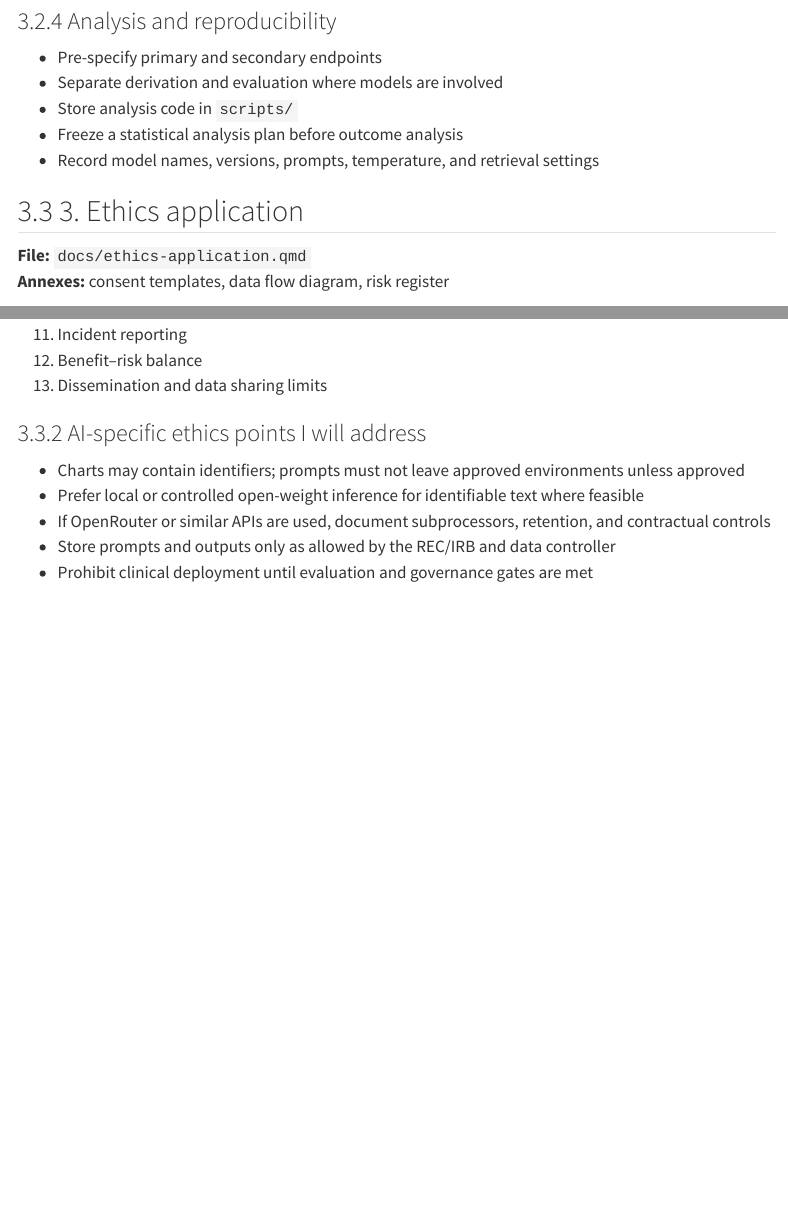
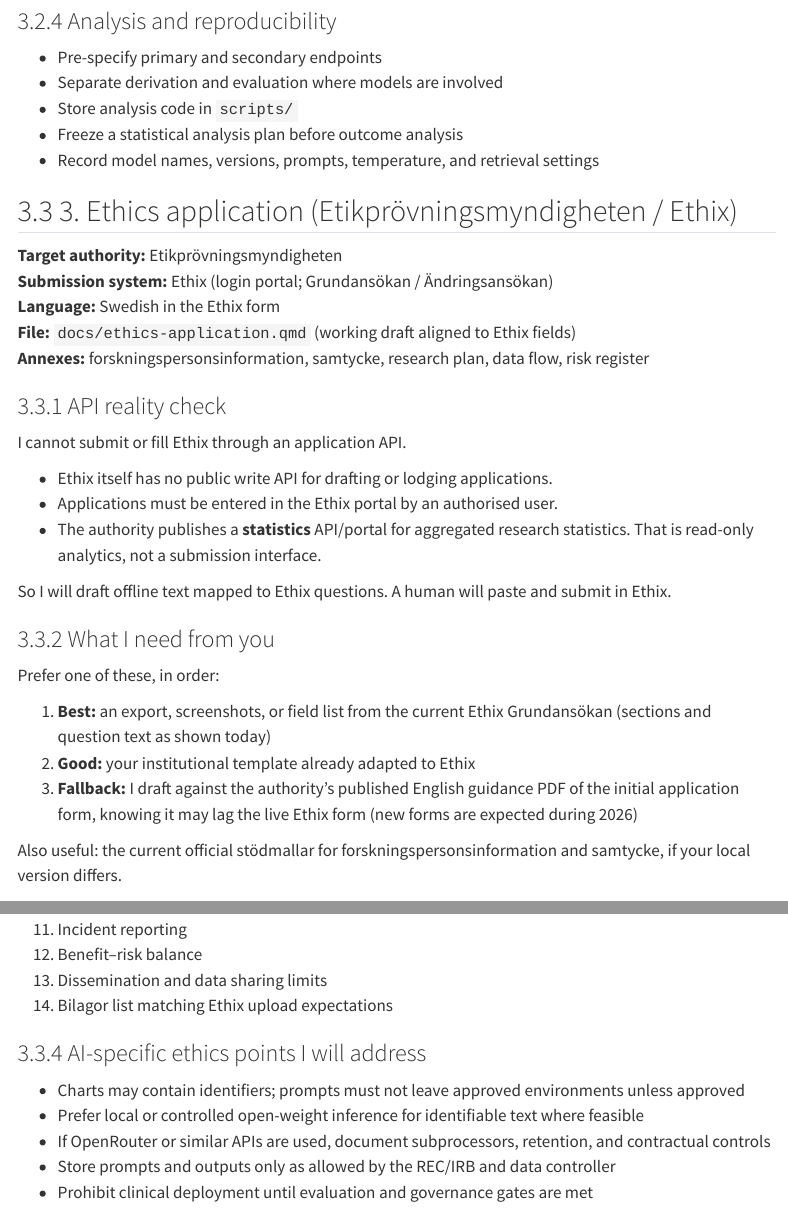
Before and after one commit to martingerdin/personalised-perioperative-management, a Quarto document (docs/plan-research-documents.qmd): the page in a window 1100 px wide, from 3060 px down, and a second part further down, joined at a grey line. Rendered offline with R 4.5, knitr and Pandoc in place of Quarto, with nearby package versions; a font, style sheet, LaTeX package, included part or bibliography that could not be used is replaced or left out; menus at the side of the page are left out.

Commit message:
Note Ethix has no submission API; ethics draft needs a field template
Update the ethics section for Etikprövningsmyndigheten/Ethix: manual portal
entry in Swedish, statistics API only, and request a current field list or
institutional template.

Co-authored-by: martingerdin <martingerdin@users.noreply.github.com>

```diff
--- a/docs/plan-research-documents.qmd
+++ b/docs/plan-research-documents.qmd
@@ -132,11 +132,30 @@ If we test an agent-supported pathway, I will add SPIRIT 2025 items that SPIROS
 - Freeze a statistical analysis plan before outcome analysis
 - Record model names, versions, prompts, temperature, and retrieval settings
 
-## 3. Ethics application
+## 3. Ethics application (Etikprövningsmyndigheten / Ethix)
 
-**File:** `docs/ethics-application.qmd`
-**Annexes:** consent templates, data flow diagram, risk register
+**Target authority:** Etikprövningsmyndigheten
+**Submission system:** Ethix (login portal; Grundansökan / Ändringsansökan)
+**Language:** Swedish in the Ethix form
+**File:** `docs/ethics-application.qmd` (working draft aligned to Ethix fields)
+**Annexes:** forskningspersonsinformation, samtycke, research plan, data flow, risk register
 
-### Content blocks
+### API reality check
 
-1. Lay summary
+I cannot submit or fill Ethix through an application API.
+
+- Ethix itself has no public write API for drafting or lodging applications.
+- Applications must be entered in the Ethix portal by an authorised user.
+- The authority publishes a **statistics** API/portal for aggregated research statistics. That is read-only analytics, not a submission interface.
+
+So I will draft offline text mapped to Ethix questions. A human will paste and submit in Ethix.
+
+### What I need from you
+
+Prefer one of these, in order:
+
+1. **Best:** an export, screenshots, or field list from the current Ethix Grundansökan (sections and question text as shown today)
+2. **Good:** your institutional template already adapted to Ethix
+3. **Fallback:** I draft against the authority’s published English guidance PDF of the initial application form, knowing it may lag the live Ethix form (new forms are expected during 2026)
+
+Also useful: the current official stödmallar for forskningspersonsinformation and samtycke, if your local version differs.
@@ -152,6 +175,7 @@ If we test an agent-supported pathway, I will add SPIRIT 2025 items that SPIROS
 11. Incident reporting
 12. Benefit–risk balance
 13. Dissemination and data sharing limits
+14. Bilagor list matching Ethix upload expectations
 
 ### AI-specific ethics points I will address
 
```
Also changed, not shown: docs/plan-research-documents.qmd (8 more changed lines).
